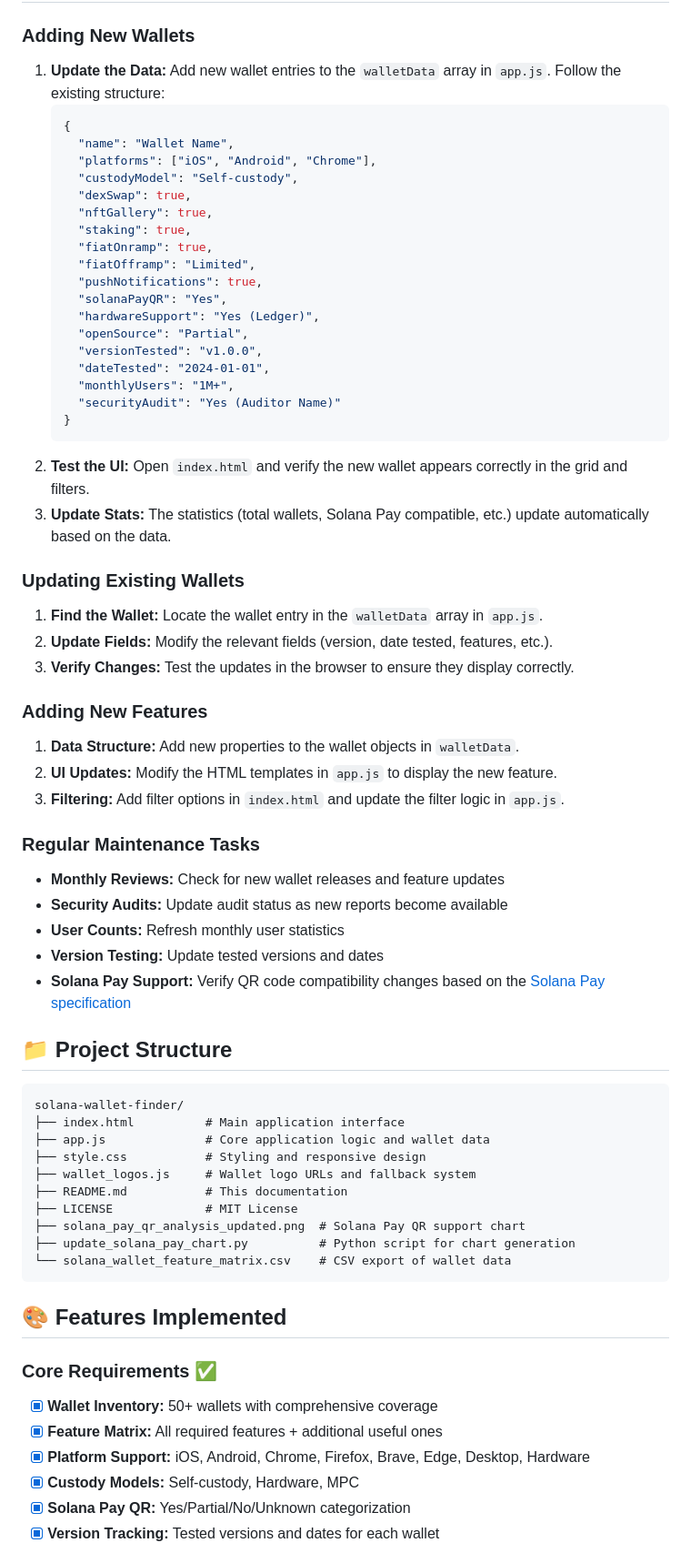
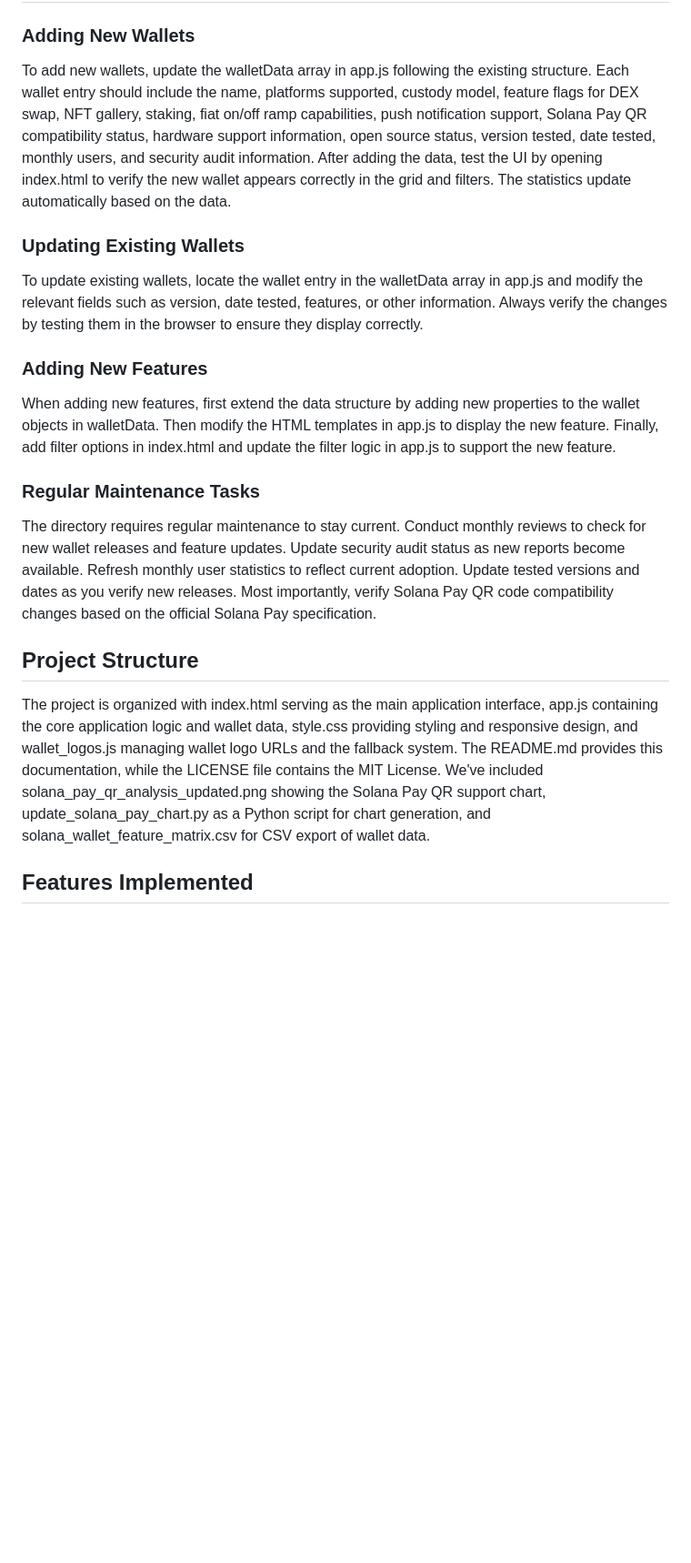
Before and after one commit to thecineintosh/solanawallet, a Markdown page: README.md, the part around the change printed below. Shown: that part at 91% size. Drawn GitHub-style; blank space fills up the shorter version.

Commit message:
Rewrite README in human-readable format: remove emojis and bullet points, improve narrative flow

````diff
--- a/README.md
+++ b/README.md
@@ -54,68 +30,23 @@ The Solana ecosystem is vibrant, but with so many wallets, features, and compati
 
 ### Adding New Wallets
-1. **Update the Data:** Add new wallet entries to the `walletData` array in `app.js`. Follow the existing structure:
-   ```javascript
-   {
-     "name": "Wallet Name",
-     "platforms": ["iOS", "Android", "Chrome"],
-     "custodyModel": "Self-custody",
-     "dexSwap": true,
-     "nftGallery": true,
-     "staking": true,
-     "fiatOnramp": true,
-     "fiatOfframp": "Limited",
-     "pushNotifications": true,
-     "solanaPayQR": "Yes",
-     "hardwareSupport": "Yes (Ledger)",
-     "openSource": "Partial",
-     "versionTested": "v1.0.0",
-     "dateTested": "2024-01-01",
-     "monthlyUsers": "1M+",
-     "securityAudit": "Yes (Auditor Name)"
-   }
-   ```
-2. **Test the UI:** Open `index.html` and verify the new wallet appears correctly in the grid and filters.
-3. **Update Stats:** The statistics (total wallets, Solana Pay compatible, etc.) update automatically based on the data.
+
+To add new wallets, update the walletData array in app.js following the existing structure. Each wallet entry should include the name, platforms supported, custody model, feature flags for DEX swap, NFT gallery, staking, fiat on/off ramp capabilities, push notification support, Solana Pay QR compatibility status, hardware support information, open source status, version tested, date tested, monthly users, and security audit information. After adding the data, test the UI by opening index.html to verify the new wallet appears correctly in the grid and filters. The statistics update automatically based on the data.
 
 ### Updating Existing Wallets
-1. **Find the Wallet:** Locate the wallet entry in the `walletData` array in `app.js`.
-2. **Update Fields:** Modify the relevant fields (version, date tested, features, etc.).
-3. **Verify Changes:** Test the updates in the browser to ensure they display correctly.
+
+To update existing wallets, locate the wallet entry in the walletData array in app.js and modify the relevant fields such as version, date tested, features, or other information. Always verify the changes by testing them in the browser to ensure they display correctly.
 
 ### Adding New Features
-1. **Data Structure:** Add new properties to the wallet objects in `walletData`.
-2. **UI Updates:** Modify the HTML templates in `app.js` to display the new feature.
-3. **Filtering:** Add filter options in `index.html` and update the filter logic in `app.js`.
+
+When adding new features, first extend the data structure by adding new properties to the wallet objects in walletData. Then modify the HTML templates in app.js to display the new feature. Finally, add filter options in index.html and update the filter logic in app.js to support the new feature.
 
 ### Regular Maintenance Tasks
-- **Monthly Reviews:** Check for new wallet releases and feature updates
-- **Security Audits:** Update audit status as new reports become available
-- **User Counts:** Refresh monthly user statistics
-- **Version Testing:** Update tested versions and dates
-- **Solana Pay Support:** Verify QR code compatibility changes based on the [Solana Pay specification](https://github.com/solana-labs/solana-pay)
 
-## 📁 Project Structure
+The directory requires regular maintenance to stay current. Conduct monthly reviews to check for new wallet releases and feature updates. Update security audit status as new reports become available. Refresh monthly user statistics to reflect current adoption. Update tested versions and dates as you verify new releases. Most importantly, verify Solana Pay QR code compatibility changes based on the official Solana Pay specification.
 
-```
-solana-wallet-finder/
-├── index.html          # Main application interface
-├── app.js              # Core application logic and wallet data
-├── style.css           # Styling and responsive design
-├── wallet_logos.js     # Wallet logo URLs and fallback system
-├── README.md           # This documentation
-├── LICENSE             # MIT License
-├── solana_pay_qr_analysis_updated.png  # Solana Pay QR support chart
-├── update_solana_pay_chart.py          # Python script for chart generation
-└── solana_wallet_feature_matrix.csv    # CSV export of wallet data
-```
+## Project Structure
 
-## 🎨 Features Implemented
+The project is organized with index.html serving as the main application interface, app.js containing the core application logic and wallet data, style.css providing styling and responsive design, and wallet_logos.js managing wallet logo URLs and the fallback system. The README.md provides this documentation, while the LICENSE file contains the MIT License. We've included solana_pay_qr_analysis_updated.png showing the Solana Pay QR support chart, update_solana_pay_chart.py as a Python script for chart generation, and solana_wallet_feature_matrix.csv for CSV export of wallet data.
 
-### Core Requirements ✅
-- [x] **Wallet Inventory:** 50+ wallets with comprehensive coverage
-- [x] **Feature Matrix:** All required features + additional useful ones
-- [x] **Platform Support:** iOS, Android, Chrome, Firefox, Brave, Edge, Desktop, Hardware
-- [x] **Custody Models:** Self-custody, Hardware, MPC
-- [x] **Solana Pay QR:** Yes/Partial/No/Unknown categorization
-- [x] **Version Tracking:** Tested versions and dates for each wallet
+## Features Implemented
 
````
Also changed, not shown: other parts of README.md (+24 -57 lines).
